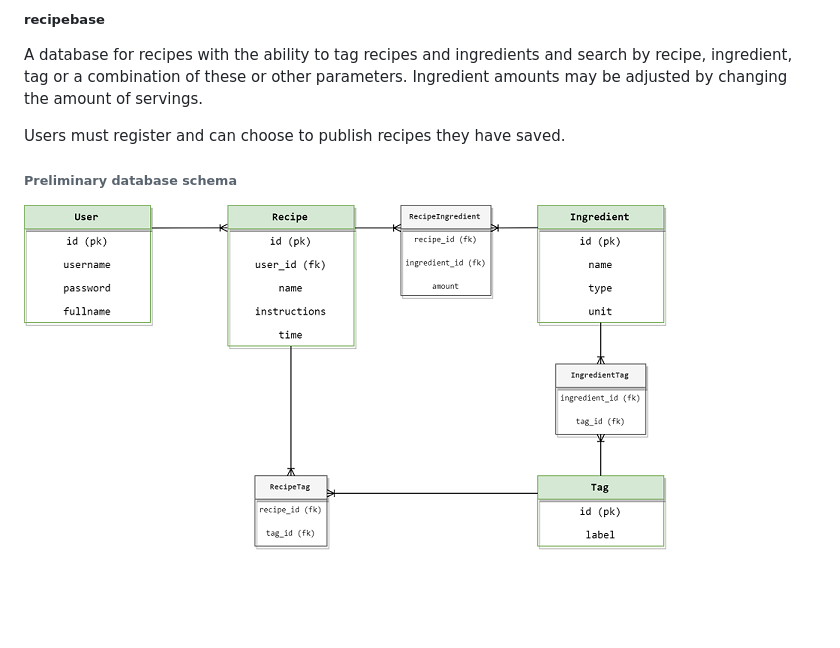
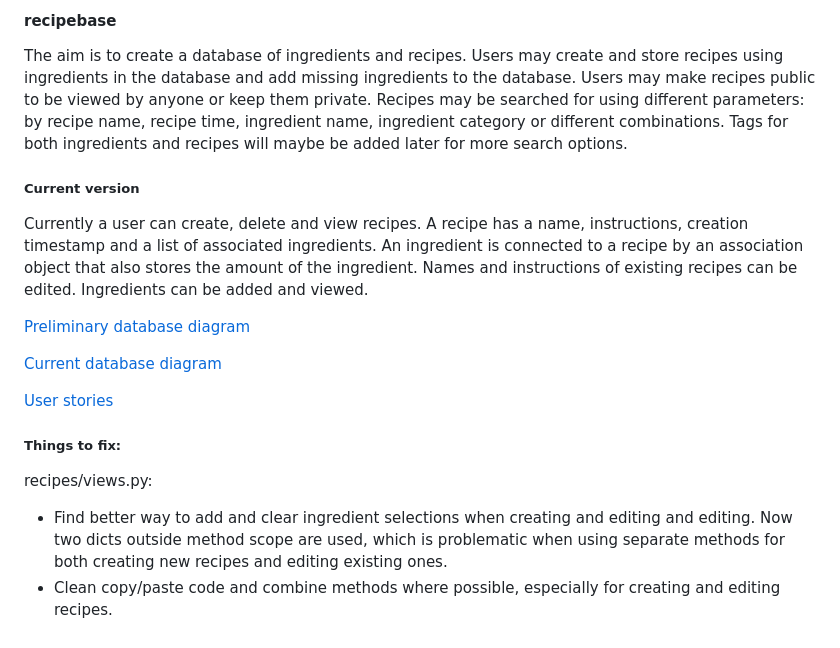
Before and after one commit to ilarijn/recipebase, a Markdown page: README.md, the part around the change. Drawn GitHub-style; blank space fills up the shorter version.

Commit message:
Add recipe delete and edit functionality Update documentation

```diff
--- a/README.md
+++ b/README.md
@@ -1,9 +1,21 @@
-##### recipebase
-
-A database for recipes with the ability to tag recipes and ingredients and search by recipe, ingredient, tag or a combination of these or other parameters. Ingredient amounts may be adjusted by changing the amount of servings.
-
-Users must register and can choose to publish recipes they have saved.
+#### recipebase
+The aim is to create a database of ingredients and recipes. Users may create and store recipes using ingredients in the database and add missing ingredients to the database. Users may make recipes public to be viewed by anyone or keep them private. Recipes may be searched for using different parameters: by recipe name, recipe time, ingredient name, ingredient category or different combinations.
+Tags for both ingredients and recipes will maybe be added later for more search options.
 
 
-###### Preliminary database schema
-![db diagram](documentation/kaavio.png)
+##### Current version
+Currently a user can create, delete and view recipes. A recipe has a name, instructions, creation timestamp and a list of associated ingredients. An ingredient is connected to a recipe by an association object that also stores the amount of the ingredient.
+Names and instructions of existing recipes can be edited. Ingredients can be added and viewed.
+
+
+[Preliminary database diagram](documentation/pre_diagram.png)
+
+[Current database diagram](documentation/current_diagram.png)
+
+[User stories](documentation/user_stories.txt)
+
+
+##### Things to fix:
+recipes/views.py:
+- Find better way to add and clear ingredient selections when creating and editing and editing. Now two dicts outside method scope are used, which is problematic when using separate methods for both creating new recipes and editing existing ones.
+- Clean copy/paste code and combine methods where possible, especially for creating and editing recipes.
```
Also changed, not shown: documentation/current_diagram.png (added), documentation/pre_diagram.png (renamed from documentation/kaavio.png), 6 other files.
